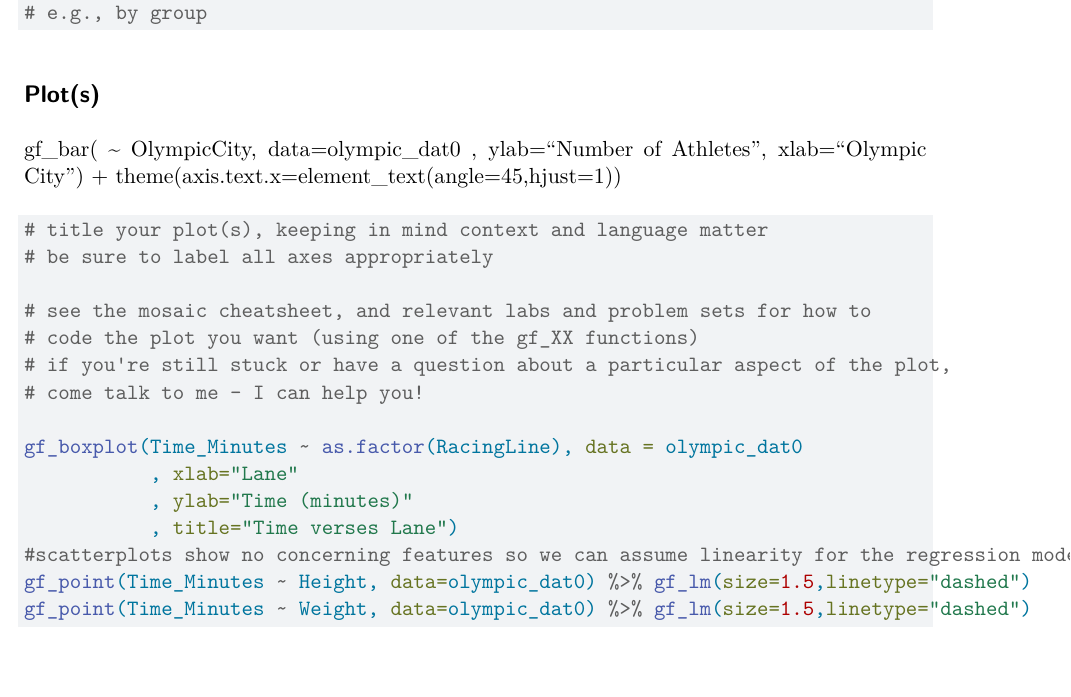
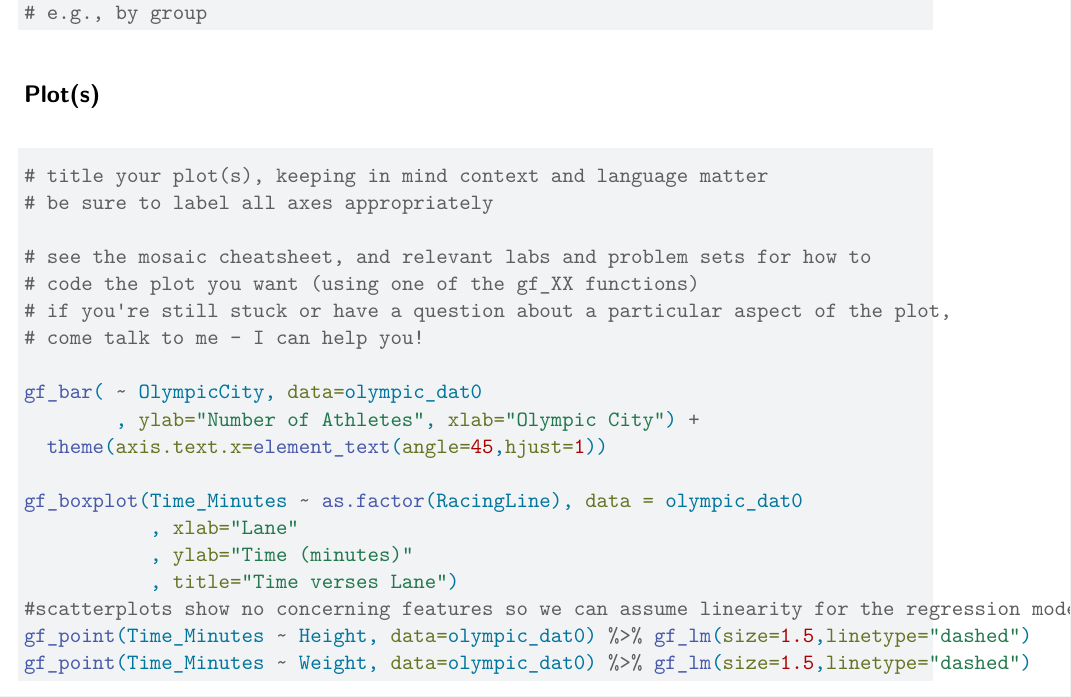
Before and after one commit to Joel-Strand/Stat135-Mini-Project, a Quarto document (DataChallengeTemplate.qmd): part of page 2 of 3, cut so that both start at the same text. Rendered offline with R 4.5, knitr and Pandoc in place of Quarto, then LaTeX, with nearby package versions.

Commit message:
Update DataChallengeTemplate.qmd

````diff
--- a/DataChallengeTemplate.qmd
+++ b/DataChallengeTemplate.qmd
@@ -63,10 +63,6 @@ favstats(Time_Minutes ~ RacingLine, data = olympic_dat0)
 ```
 
 ## Plot(s)
-gf_bar( ~ OlympicCity, data=olympic_dat0
-        , ylab="Number of Athletes", xlab="Olympic City") +
-  theme(axis.text.x=element_text(angle=45,hjust=1))
-
 ```{r}
 #| label: plotting
 
@@ -77,6 +73,10 @@ gf_bar( ~ OlympicCity, data=olympic_dat0
 # code the plot you want (using one of the gf_XX functions)
 # if you're still stuck or have a question about a particular aspect of the plot,
 # come talk to me - I can help you!
+
+gf_bar( ~ OlympicCity, data=olympic_dat0
+        , ylab="Number of Athletes", xlab="Olympic City") +
+  theme(axis.text.x=element_text(angle=45,hjust=1))
 
 gf_boxplot(Time_Minutes ~ as.factor(RacingLine), data = olympic_dat0
            , xlab="Lane"
````
